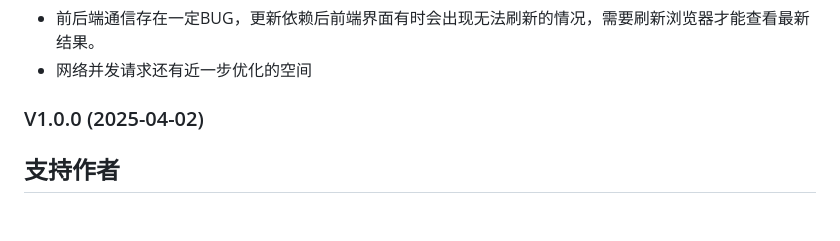
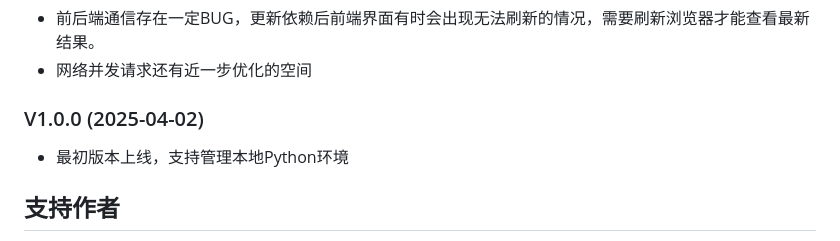
Before and after one commit to Dontdrunk/ModuWeb-EasyPyEnv, a Markdown page: README.md, the part around the change. GitHub-like rendering; blank space fills up the shorter version.

Commit message:
更新文档

```diff
--- a/README.md
+++ b/README.md
@@ -96,6 +96,7 @@ https://github.com/user-attachments/assets/87a2be3f-c9d3-46be-9526-ace0223d7330
 
 ### V1.0.0 (2025-04-02)
 
+- 最初版本上线，支持管理本地Python环境
 
 ## 支持作者
 
```
